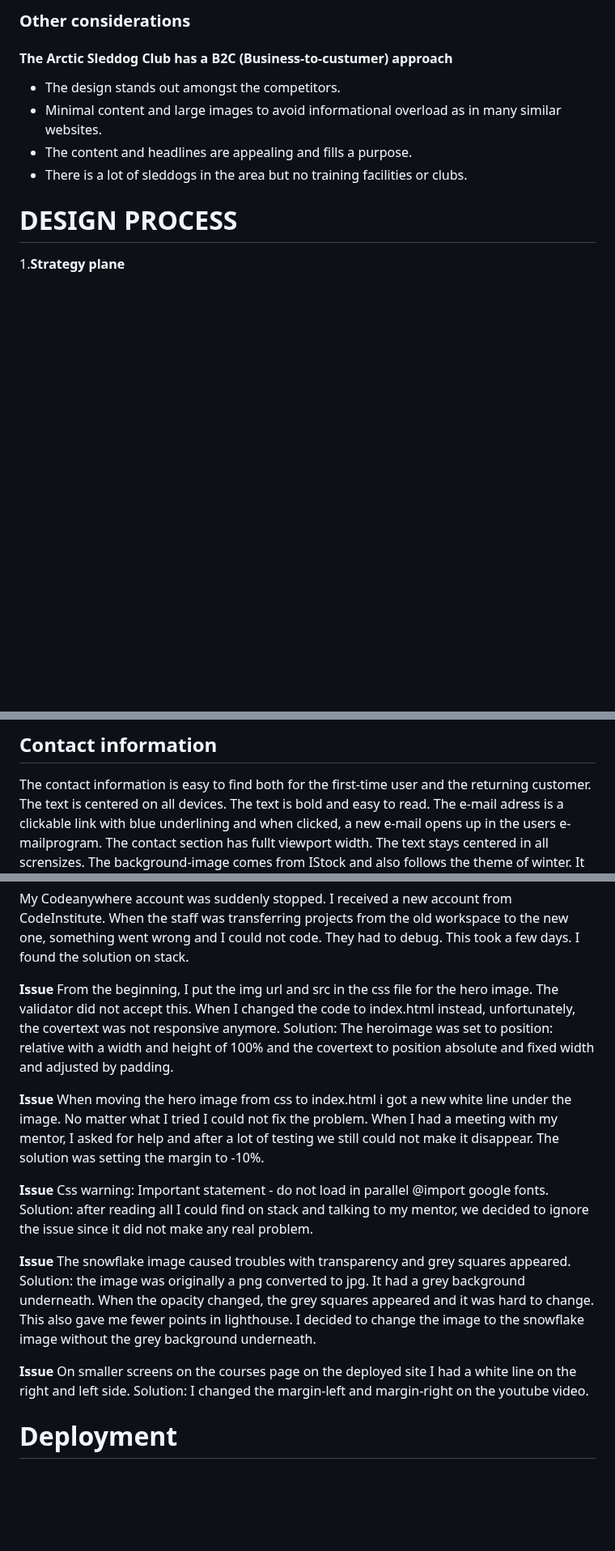
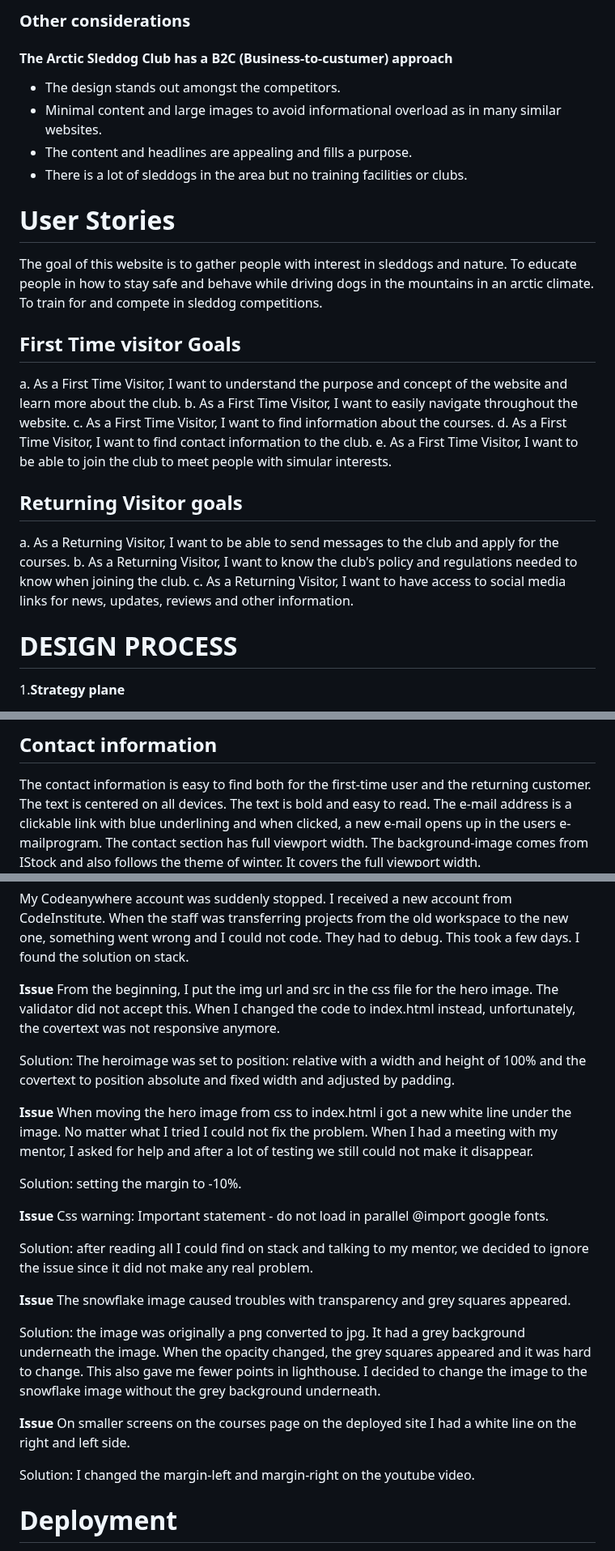
Before and after one commit to wiklundm/arcticsleddogclub, a Markdown page: README.md, 3 parts joined by grey strips. Shown at 81% size. GitHub-like rendering; blank space fills up the shorter version.

Commit message:
added user stories to readme

```diff
--- a/README.md
+++ b/README.md
@@ -72,6 +72,26 @@ The arctid climate and remote location with with frequent lavins makes it import
 * Minimal content and large images to avoid informational overload as in many similar websites.
 * The content and headlines are appealing and fills a purpose.
 * There is a lot of sleddogs in the area but no training facilities or clubs.
+
+# User Stories
+
+The goal of this website is to gather people with interest in sleddogs and nature.
+To educate people in how to stay safe and behave while driving dogs in the mountains in an arctic climate.
+To train for and compete in sleddog competitions.
+
+## First Time visitor Goals
+
+a. As a First Time Visitor, I want to understand the purpose and concept of the website and learn more about the club.
+b. As a First Time Visitor, I want to easily navigate throughout the website.
+c. As a First Time Visitor, I want to find information about the courses.
+d. As a First Time Visitor, I want to find contact information to the club.
+e. As a First Time Visitor, I want to be able to join the club to meet people with simular interests.
+
+## Returning Visitor goals
+
+a. As a Returning Visitor, I want to be able to send messages to the club and apply for the courses.
+b. As a Returning Visitor, I want to know the club's policy and regulations needed to know when joining the club.
+c. As a Returning Visitor, I want to have access to social media links for news, updates, reviews and other information.
 
 # DESIGN PROCESS
 
@@ -170,9 +190,8 @@ he background-colour is #dcadaa a lightpink colour. The font is Philosopher in i
 The contact information is easy to find both for the first-time user and the returning customer.
 The text is centered on all devices.
 The text is bold and easy to read.
-The e-mail adress is a clickable link with blue underlining and when clicked, a new e-mail opens up in the users e-mailprogram.
-The contact section has fullt viewport width.
-The text stays centered in all scrensizes.
+The e-mail address is a clickable link with blue underlining and when clicked, a new e-mail opens up in the users e-mailprogram.
+The contact section has full viewport width.
 The background-image comes from IStock and also follows the theme of winter. It covers the full viewport width.
 ![Screenshot of the Contact section](assets/docs/contact.jpg)
 
@@ -329,22 +349,28 @@ My Codeanywhere account was suddenly stopped. I received a new account from Code
 
 **Issue**
 From the beginning, I put the img url and src in the css file for the hero image. The validator did not accept this. When I changed the code to index.html instead, unfortunately, the covertext was not responsive anymore.
+
 Solution: The heroimage was set to position: relative with a width and height of 100% and the covertext to position absolute and fixed width and adjusted by padding.
 
 **Issue**
 When moving the hero image from css to index.html i got a new white line under the image.
-No matter what I tried I could not fix the problem. When I had a meeting with my mentor, I asked for help and after a lot of testing we still could not make it disappear. The solution was setting the margin to -10%.
+No matter what I tried I could not fix the problem. When I had a meeting with my mentor, I asked for help and after a lot of testing we still could not make it disappear.
+
+Solution: setting the margin to -10%.
 
 **Issue**
 Css warning: Important statement - do not load in parallel @import google fonts.
+
 Solution: after reading all I could find on stack and talking to my mentor, we decided to ignore the issue since it did not make any real problem.
 
 **Issue**
 The snowflake image caused troubles with transparency and grey squares appeared.
-Solution: the image was originally a png converted to jpg. It had a grey background underneath. When the opacity changed, the grey squares appeared and it was hard to change. This also gave me fewer points in lighthouse. I decided to change the image to the snowflake image without the grey background underneath.
+
+Solution: the image was originally a png converted to jpg. It had a grey background underneath the image. When the opacity changed, the grey squares appeared and it was hard to change. This also gave me fewer points in lighthouse. I decided to change the image to the snowflake image without the grey background underneath.
 
 **Issue**
 On smaller screens on the courses page on the deployed site I had a white line on the right and left side.
+
 Solution: I changed the margin-left and margin-right on the youtube video.
 
 # Deployment
```
Also changed, not shown: other parts of README.md (+10 -5 lines).
